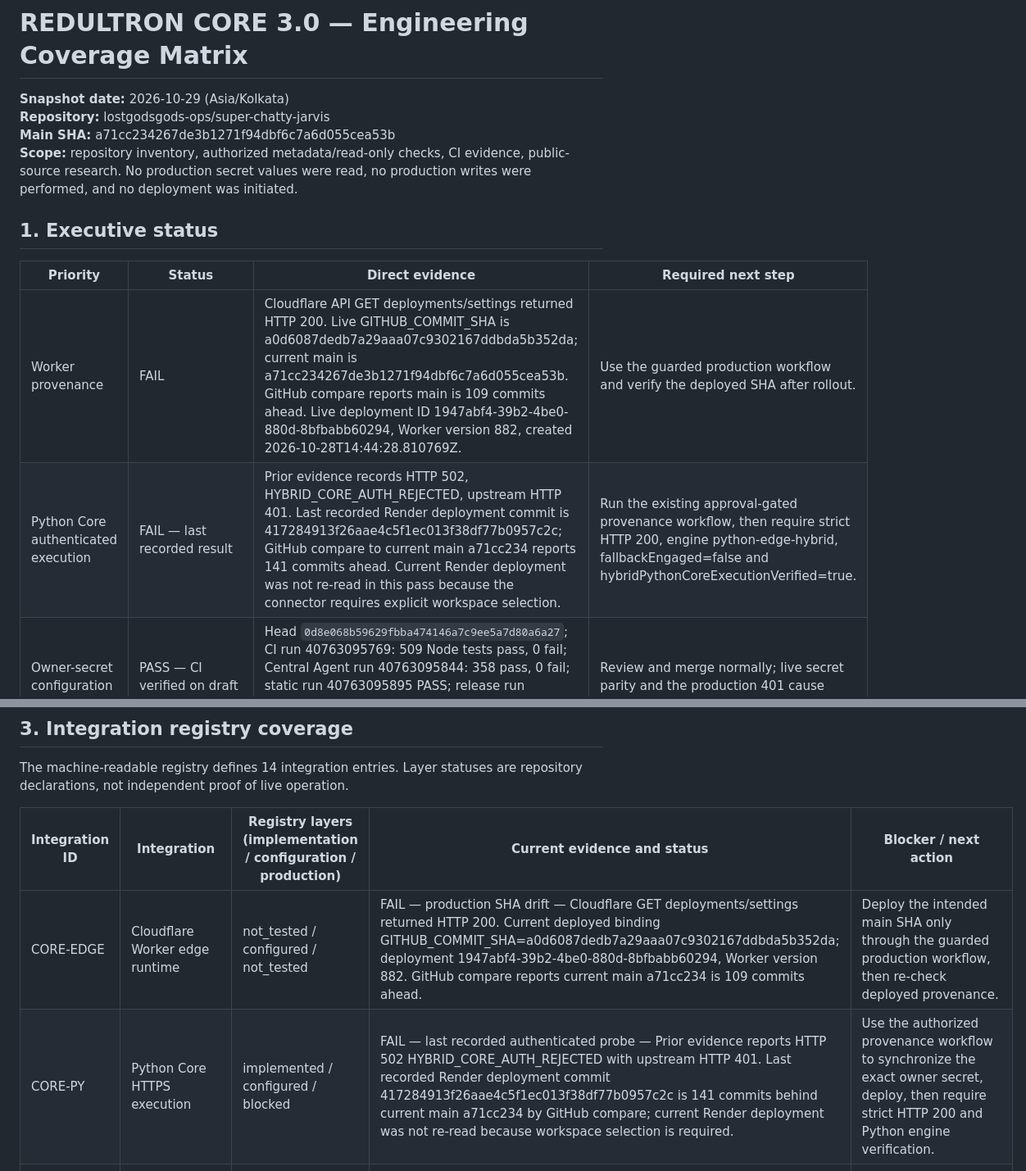
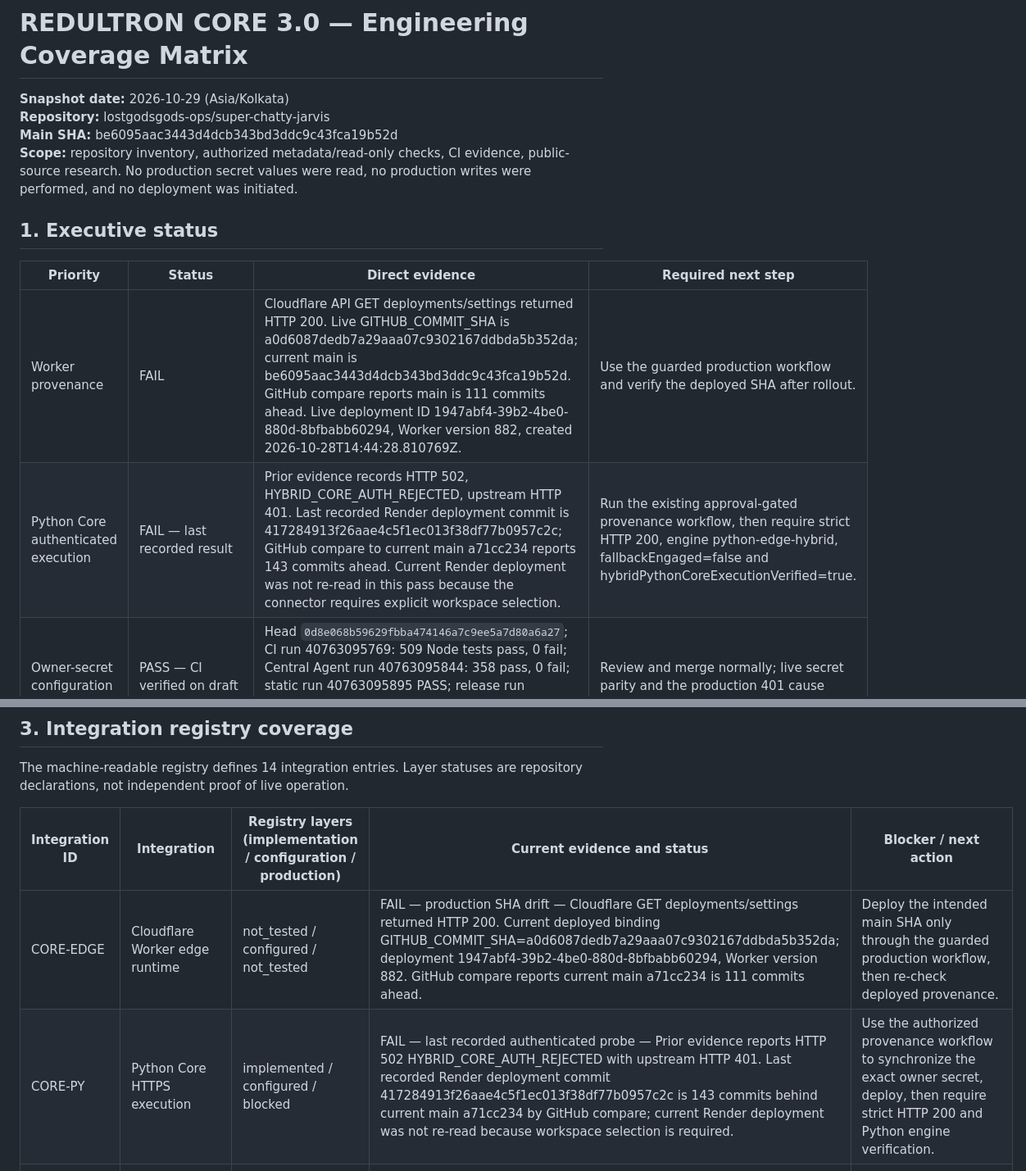
Before and after one commit to lostgodsgods-ops/super-chatty-jarvis, a Markdown page: docs/REDULTRON_COVERAGE_MATRIX_2026-10-29.md, 2 parts joined by grey strips. Shown at 82% size. GitHub-like rendering.

Commit message:
docs: refresh matrix to latest main provenance

```diff
--- a/docs/REDULTRON_COVERAGE_MATRIX_2026-10-29.md
+++ b/docs/REDULTRON_COVERAGE_MATRIX_2026-10-29.md
@@ -2,15 +2,15 @@
 
 **Snapshot date:** 2026-10-29 (Asia/Kolkata)
 **Repository:** lostgodsgods-ops/super-chatty-jarvis
-**Main SHA:** a71cc234267de3b1271f94dbf6c7a6d055cea53b
+**Main SHA:** be6095aac3443d4dcb343bd3ddc9c43fca19b52d
 **Scope:** repository inventory, authorized metadata/read-only checks, CI evidence, public-source research. No production secret values were read, no production writes were performed, and no deployment was initiated.
 
 ## 1. Executive status
 
 | Priority | Status | Direct evidence | Required next step |
 |---|---|---|---|
-| Worker provenance | FAIL | Cloudflare API GET deployments/settings returned HTTP 200. Live GITHUB_COMMIT_SHA is a0d6087dedb7a29aaa07c9302167ddbda5b352da; current main is a71cc234267de3b1271f94dbf6c7a6d055cea53b. GitHub compare reports main is 109 commits ahead. Live deployment ID 1947abf4-39b2-4be0-880d-8bfbabb60294, Worker version 882, created 2026-10-28T14:44:28.810769Z. | Use the guarded production workflow and verify the deployed SHA after rollout. |
-| Python Core authenticated execution | FAIL — last recorded result | Prior evidence records HTTP 502, HYBRID_CORE_AUTH_REJECTED, upstream HTTP 401. Last recorded Render deployment commit is 417284913f26aae4c5f1ec013f38df77b0957c2c; GitHub compare to current main a71cc234 reports 141 commits ahead. Current Render deployment was not re-read in this pass because the connector requires explicit workspace selection. | Run the existing approval-gated provenance workflow, then require strict HTTP 200, engine python-edge-hybrid, fallbackEngaged=false and hybridPythonCoreExecutionVerified=true. |
+| Worker provenance | FAIL | Cloudflare API GET deployments/settings returned HTTP 200. Live GITHUB_COMMIT_SHA is a0d6087dedb7a29aaa07c9302167ddbda5b352da; current main is be6095aac3443d4dcb343bd3ddc9c43fca19b52d. GitHub compare reports main is 111 commits ahead. Live deployment ID 1947abf4-39b2-4be0-880d-8bfbabb60294, Worker version 882, created 2026-10-28T14:44:28.810769Z. | Use the guarded production workflow and verify the deployed SHA after rollout. |
+| Python Core authenticated execution | FAIL — last recorded result | Prior evidence records HTTP 502, HYBRID_CORE_AUTH_REJECTED, upstream HTTP 401. Last recorded Render deployment commit is 417284913f26aae4c5f1ec013f38df77b0957c2c; GitHub compare to current main a71cc234 reports 143 commits ahead. Current Render deployment was not re-read in this pass because the connector requires explicit workspace selection. | Run the existing approval-gated provenance workflow, then require strict HTTP 200, engine python-edge-hybrid, fallbackEngaged=false and hybridPythonCoreExecutionVerified=true. |
 | Owner-secret configuration guard | PASS — CI verified on draft PR #777 | Head `0d8e068b59629fbba474146a7c9ee5a7d80a6a27`; CI run 40763095769: 509 Node tests pass, 0 fail; Central Agent run 40763095844: 358 pass, 0 fail; static run 40763095895 PASS; release run 40763095653 PASS with Python suite 42 pass, 0 fail. New tests reject surrounding whitespace/CR-LF before any upstream request. | Review and merge normally; live secret parity and the production 401 cause remain unverified. |
 | Sentinel duplicate retries | PASS — merged and CI verified | PR #735 merged at 2026-10-28T20:03:00Z. Last observed Sentinel run 40759767540 succeeded on prior main SHA d9334c4; duplicate workflow_run event 40759830349 was skipped. | Keep retry limits and source-attempt identity checks; test a controlled recovery drill separately. |
 | Capability-request persistence | BLOCKED / NOT TESTED live | Read-only D1 query returned HTTP 200 with 26 tables. capability_requests and d1_migrations were absent in this snapshot. No write or owner-authenticated route call was made. PR #763 merged at 2026-10-28T20:36:20Z (merge commit 5705cab8611c50ce2b27adddd550adaff0af19d2); live D1 round-trip remains NOT TESTED. | Test create/list/readback with the owner-authorized path in a dedicated approved test environment. |
@@ -47,8 +47,8 @@ The machine-readable registry defines 14 integration entries. Layer statuses are
 
 | Integration ID | Integration | Registry layers (implementation / configuration / production) | Current evidence and status | Blocker / next action |
 |---|---|---|---|---|
-| CORE-EDGE | Cloudflare Worker edge runtime | not_tested / configured / not_tested | FAIL — production SHA drift — Cloudflare GET deployments/settings returned HTTP 200. Current deployed binding GITHUB_COMMIT_SHA=a0d6087dedb7a29aaa07c9302167ddbda5b352da; deployment 1947abf4-39b2-4be0-880d-8bfbabb60294, Worker version 882. GitHub compare reports current main a71cc234 is 109 commits ahead. | Deploy the intended main SHA only through the guarded production workflow, then re-check deployed provenance. |
-| CORE-PY | Python Core HTTPS execution | implemented / configured / blocked | FAIL — last recorded authenticated probe — Prior evidence reports HTTP 502 HYBRID_CORE_AUTH_REJECTED with upstream HTTP 401. Last recorded Render deployment commit 417284913f26aae4c5f1ec013f38df77b0957c2c is 141 commits behind current main a71cc234 by GitHub compare; current Render deployment was not re-read because workspace selection is required. | Use the authorized provenance workflow to synchronize the exact owner secret, deploy, then require strict HTTP 200 and Python engine verification. |
+| CORE-EDGE | Cloudflare Worker edge runtime | not_tested / configured / not_tested | FAIL — production SHA drift — Cloudflare GET deployments/settings returned HTTP 200. Current deployed binding GITHUB_COMMIT_SHA=a0d6087dedb7a29aaa07c9302167ddbda5b352da; deployment 1947abf4-39b2-4be0-880d-8bfbabb60294, Worker version 882. GitHub compare reports current main a71cc234 is 111 commits ahead. | Deploy the intended main SHA only through the guarded production workflow, then re-check deployed provenance. |
+| CORE-PY | Python Core HTTPS execution | implemented / configured / blocked | FAIL — last recorded authenticated probe — Prior evidence reports HTTP 502 HYBRID_CORE_AUTH_REJECTED with upstream HTTP 401. Last recorded Render deployment commit 417284913f26aae4c5f1ec013f38df77b0957c2c is 143 commits behind current main a71cc234 by GitHub compare; current Render deployment was not re-read because workspace selection is required. | Use the authorized provenance workflow to synchronize the exact owner secret, deploy, then require strict HTTP 200 and Python engine verification. |
 | CORE-AUTH | Worker-to-Python owner-secret authentication | implemented / not_tested / blocked | BLOCKED — secret parity unknown — Cloudflare settings list OWNER_SECRET and PYTHON_CORE_URL binding names; values were never read. The worker maps upstream 401/403 to sanitized HYBRID_CORE_AUTH_REJECTED with HTTP 502. | Verify secret parity only via authorized metadata/comparison; do not expose or log secret values. |
 | CORE-D1 | Cloudflare D1 owner-auth database | not_tested / configured / not_tested | BLOCKED — live capability persistence unverified — Read-only D1 query returned HTTP 200 and 26 table names. capability_requests and d1_migrations were not present; no write or authenticated route call was made. | Exercise the owner-authorized create/list path in an approved staging/live test; verify table creation, insert/readback and audit without exposing request content. |
 | CORE-KV | Cloudflare KV sessions | not_tested / configured / not_tested | NOT TESTED — Worker settings expose the SESSIONS KV binding; no session values were inspected and no live read/write was attempted. | Use disposable test keys or a dedicated staging namespace; never inspect live session tokens. |
```
Also changed, not shown: other parts of docs/REDULTRON_COVERAGE_MATRIX_2026-10-29.md (+3 -3 lines).
